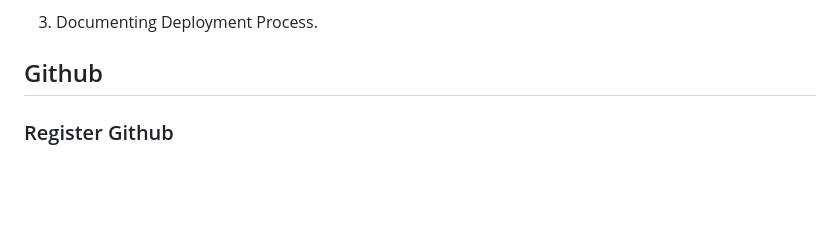
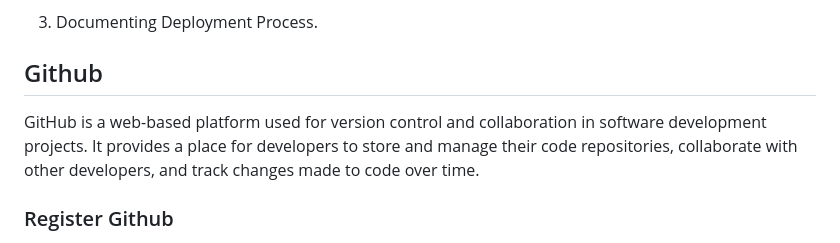
Before and after one commit to revou-fsse-3/module-2-isnendyankp, a Markdown page: README.md, the part around the change. GitHub-like rendering; blank space fills up the shorter version.

Commit message:
Add description of Github

```diff
--- a/README.md
+++ b/README.md
@@ -78,6 +78,8 @@ This task consists of:
 
 ## Github
 
+GitHub is a web-based platform used for version control and collaboration in software development projects. It provides a place for developers to store and manage their code repositories, collaborate with other developers, and track changes made to code over time.
+
 ### Register Github
 
 <img style="padding-bottom: 2%; padding-top: 3%;" width="100%" src="Deployment Prosess\Github 1.png" alt="Register github">
```
